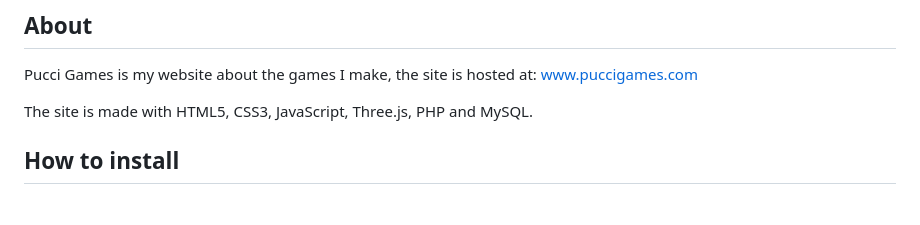
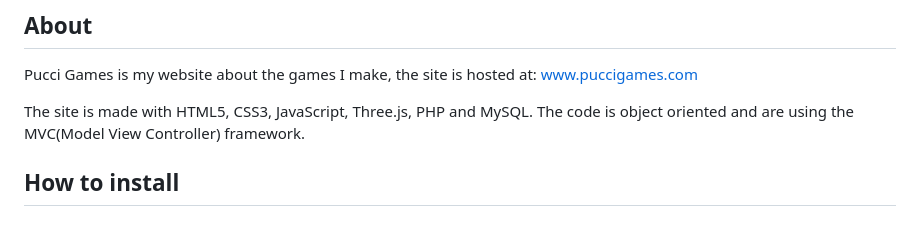
Before and after one commit to FredrikAndreHansen/PucciGames, a Markdown page: README.md, the part around the change. Rendered like a GitHub page.

```diff
--- a/README.md
+++ b/README.md
@@ -4,7 +4,7 @@
 
 Pucci Games is my website about the games I make, the site is hosted at: www.puccigames.com
 
-The site is made with HTML5, CSS3, JavaScript, Three.js, PHP and MySQL.
+The site is made with HTML5, CSS3, JavaScript, Three.js, PHP and MySQL. The code is object oriented and are using the MVC(Model View Controller) framework.
 
 ## How to install
 
```
